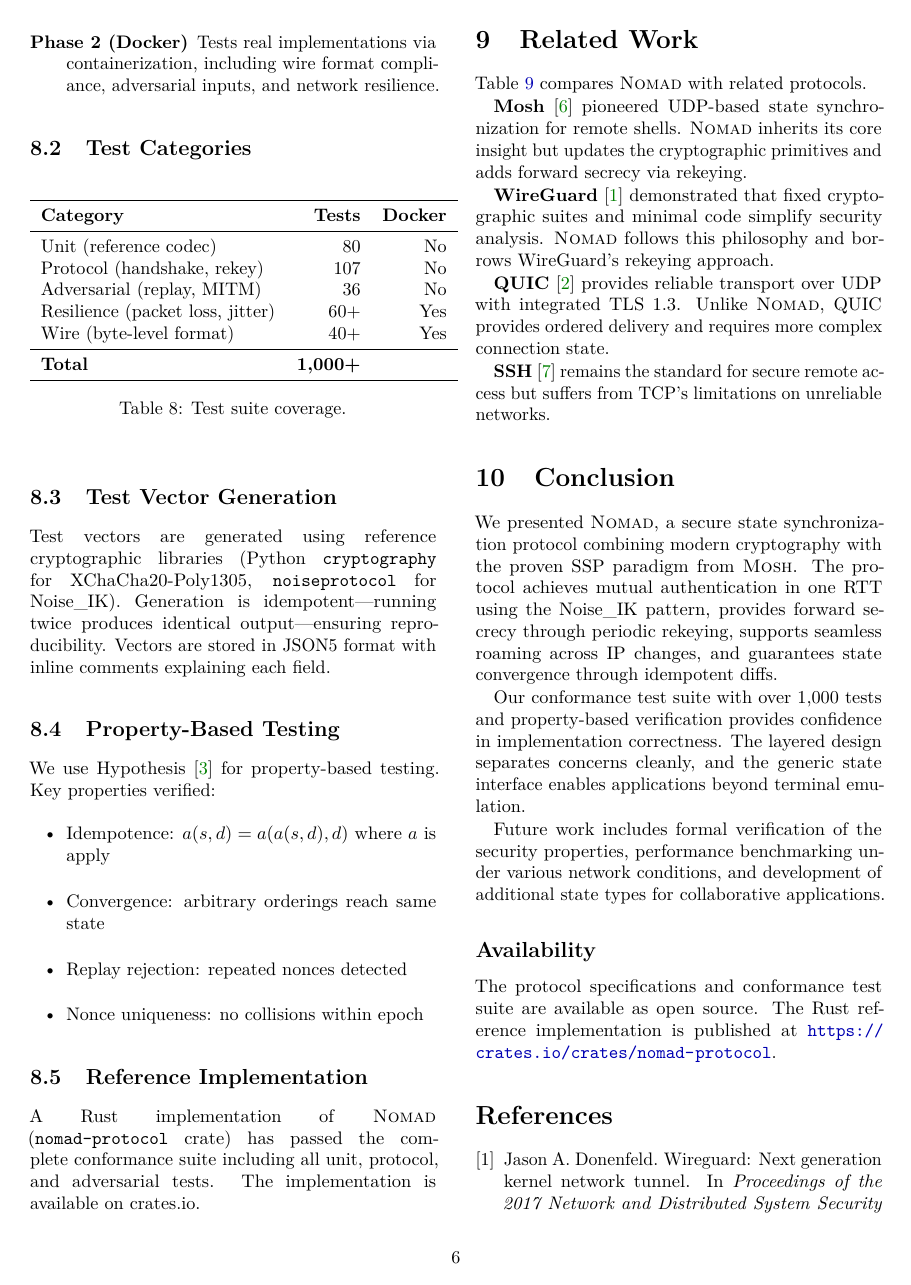
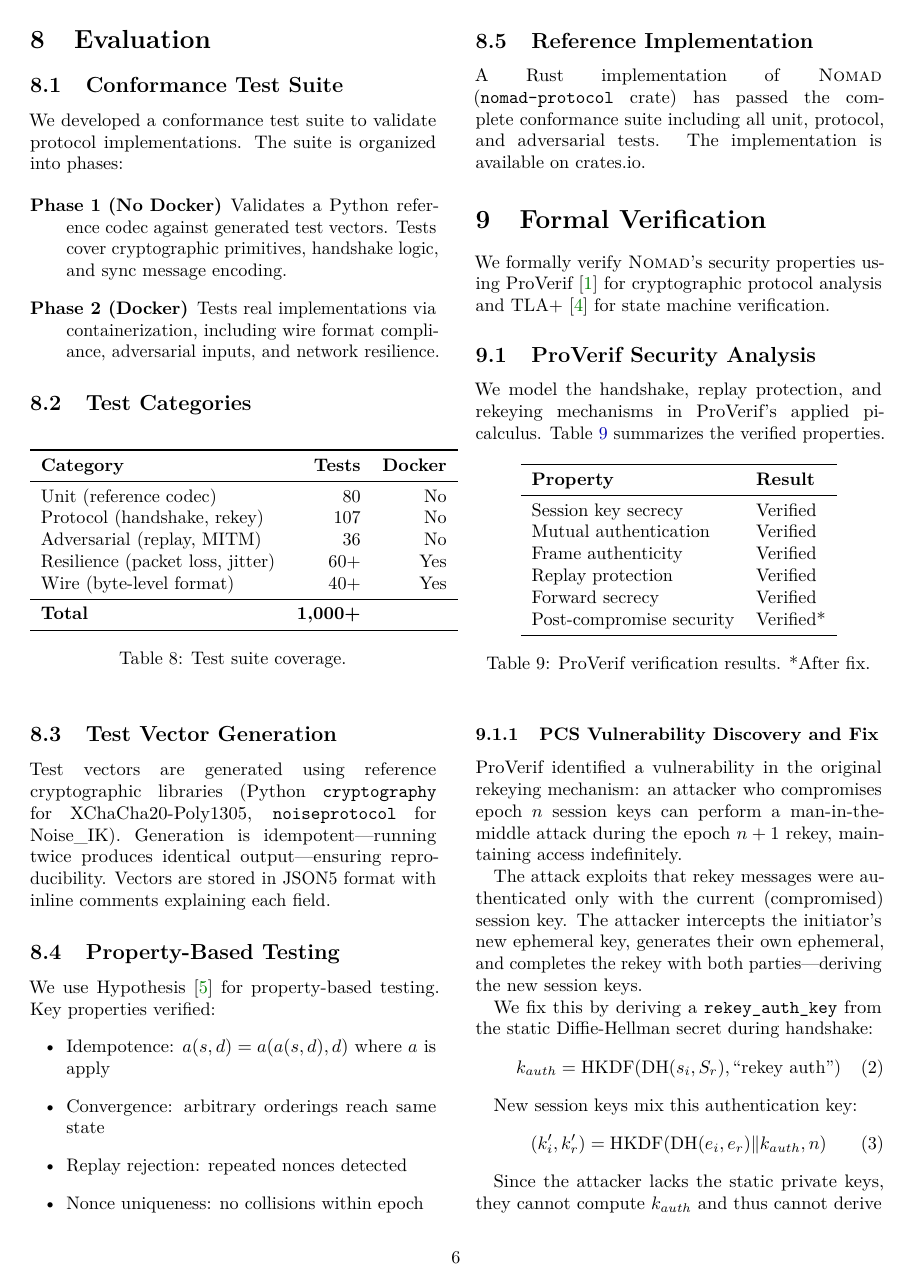
Before and after one commit to DanEscher98/nomad-specs, a LaTeX paper (paper/nomad_protocol.tex): page 6 of 7 before the commit and page 6 of 8 after it. Compiled offline with pdfLaTeX.

Commit message:
feat(paper): add formal verification section and reduce font size
Major additions:
- New §Formal Verification section (~1 page)
  - ProVerif security analysis (key secrecy, auth, replay, FS, PCS)
  - PCS vulnerability discovery and rekey_auth_key fix
  - TLA+ model checking (3M states, 18 invariants)
- Updated abstract to mention formal verification
- Added contribution #6: formal verification with PCS fix
- Added ProVerif and TLA+ references to bibliography

Format changes:
- Reduced font from 10pt to 9pt
- Renamed nomad.tex → nomad_protocol.tex (per Makefile)

Paper now 8 pages (346KB PDF)

```diff
--- a/paper/nomad.tex
+++ b/paper/nomad_protocol.tex
@@ -1,6 +1,6 @@
 % NOMAD Protocol - arXiv Preprint
 % Network-Optimized Mobile Application Datagram
-\documentclass[10pt,twocolumn]{article}
+\documentclass[9pt,twocolumn]{article}
 
 % Packages
 \usepackage[utf8]{inputenc}
@@ -515,3 +517,49 @@ We use Hypothesis~\cite{hypothesis} for property-based testing. Key properties v
 
 A Rust implementation of \nomad{} (\texttt{nomad-protocol} crate) has passed the complete conformance suite including all unit, protocol, and adversarial tests. The implementation is available on crates.io.
 
+\section{Formal Verification}
+\label{sec:formal}
+
+We formally verify \nomad{}'s security properties using ProVerif~\cite{blanchet2016proverif} for cryptographic protocol analysis and TLA+~\cite{lamport2002tla} for state machine verification.
+
+\subsection{ProVerif Security Analysis}
+
+We model the handshake, replay protection, and rekeying mechanisms in ProVerif's applied pi-calculus. \Cref{tab:proverif} summarizes the verified properties.
+
+\begin{table}[h]
+\centering
+\begin{tabular}{ll}
+\toprule
+\textbf{Property} & \textbf{Result} \\
+\midrule
+Session key secrecy & Verified \\
+Mutual authentication & Verified \\
+Frame authenticity & Verified \\
+Replay protection & Verified \\
+Forward secrecy & Verified \\
+Post-compromise security & Verified* \\
+\bottomrule
+\end{tabular}
+\caption{ProVerif verification results. *After fix.}
+\label{tab:proverif}
+\end{table}
+
+\subsubsection{PCS Vulnerability Discovery and Fix}
+
+ProVerif identified a vulnerability in the original rekeying mechanism: an attacker who compromises epoch $n$ session keys can perform a man-in-the-middle attack during the epoch $n+1$ rekey, maintaining access indefinitely.
+
+The attack exploits that rekey messages were authenticated only with the current (compromised) session key. The attacker intercepts the initiator's new ephemeral key, generates their own ephemeral, and completes the rekey with both parties---deriving the new session keys.
+
+We fix this by deriving a \texttt{rekey\_auth\_key} from the static Diffie-Hellman secret during handshake:
+\begin{equation}
+k_{auth} = \text{HKDF}(\text{DH}(s_i, S_r), \text{``rekey auth''})
+\end{equation}
+
+New session keys mix this authentication key:
+\begin{equation}
+(k'_i, k'_r) = \text{HKDF}(\text{DH}(e_i, e_r) \| k_{auth}, n)
+\end{equation}
+
+Since the attacker lacks the static private keys, they cannot compute $k_{auth}$ and thus cannot derive valid epoch $n+1$ keys. ProVerif confirms this fix restores post-compromise security.
+
+\subsection{TLA+ State Machine Verification}
```
Also changed, not shown: TODO.md (+8 -7 lines), paper/references.bib (+21 -0 lines), paper/Makefile, paper/nomad.pdf (deleted), paper/nomad_protocol.bbl, paper/nomad_protocol.pdf (added), paper/nomad_protocol.tex (28 more changed lines).
